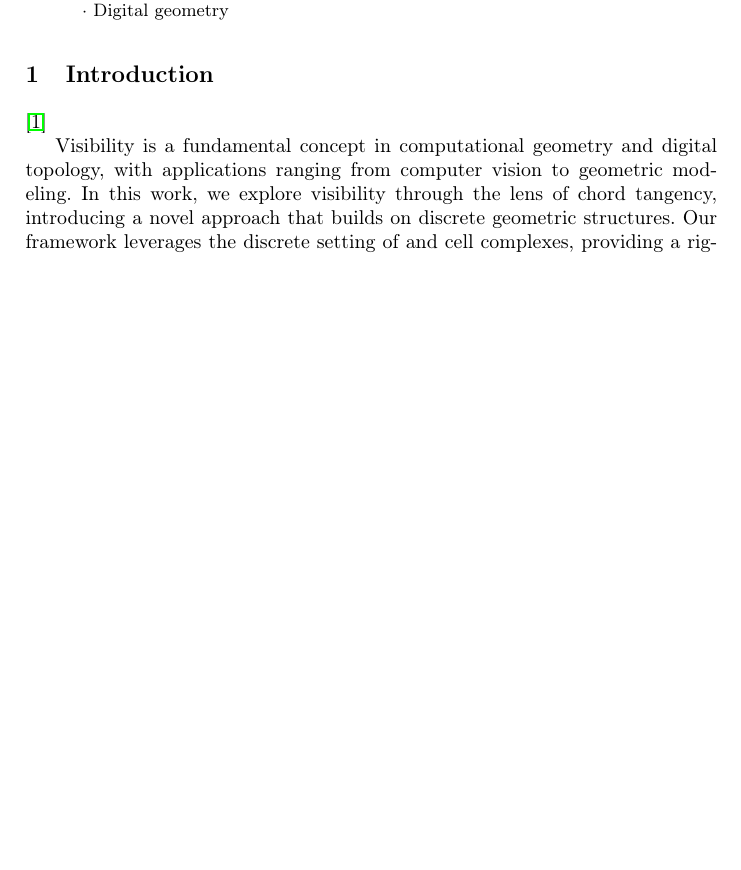
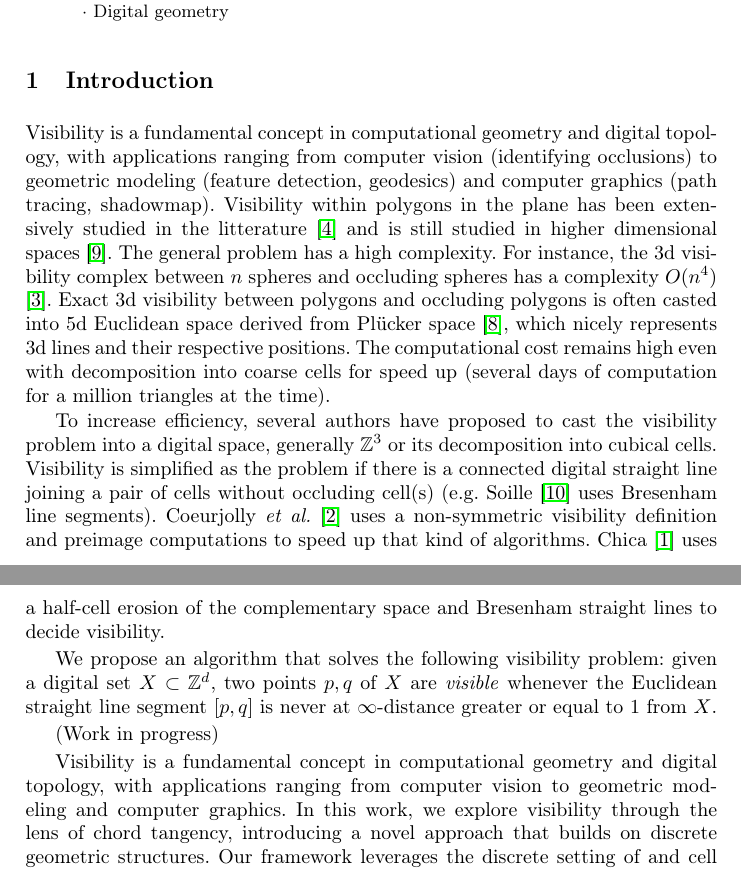
Before and after one commit to romain22222/VisibilityLattices, a LaTeX paper (DGMM2025/paper.tex): part of page 1 of 9 before the commit and two parts of pages 1 and 2 of 9 after it, the two joined at a grey line, cut so that both start at the same text, the shorter picture padded with empty space. Compiled offline with pdfLaTeX.

Commit message:
Working on intro

```diff
--- a/DGMM2025/paper.tex
+++ b/DGMM2025/paper.tex
@@ -84,10 +84,45 @@
 
     \section{Introduction}
 
+    Visibility is a fundamental concept in computational geometry and
+    digital topology, with applications ranging from computer vision
+    (identifying occlusions) to geometric modeling (feature detection, geodesics)
+    and computer graphics (path tracing, shadowmap). Visibility within
+    polygons in the plane has been extensively studied in the
+    litterature \cite{ghosh:2007-book} and is still studied in higher
+    dimensional spaces \cite{orourke:2017-book}. The general problem
+    has a high complexity. For instance, the 3d visibility complex
+    between $n$ spheres and occluding spheres has a complexity
+    $O(n^4)$ \cite{durand:2002-tog}. Exact 3d visibility between
+    polygons and occluding polygons is often casted into 5d Euclidean
+    space derived from Plücker space \cite{nirenstein:2002-ewr}, which
+    nicely represents 3d lines and their respective positions. The
+    computational cost remains high even with decomposition into
+    coarse cells for speed up (several days of computation for a
+    million triangles at the time).
 
-    \cite{coeurjolly:2004-prl}
+    To increase efficiency, several authors have proposed to cast the
+    visibility problem into a digital space, generally $\Z^3$ or its
+    decomposition into cubical cells. Visibility is simplified as the
+    problem if there is a connected digital straight line joining a
+    pair of cells without occluding cell(s) (e.g. Soille
+    \cite{soille:1994-prl} uses Bresenham line segments). Coeurjolly
+    \emph{et al.} \cite{coeurjolly:2004-prl} uses a non-symmetric
+    visibility definition and preimage computations to speed up that
+    kind of algorithms. Chica \cite{chica:2008-spm} uses a half-cell
+    erosion of the complementary space and Bresenham straight lines to
+    decide visibility.
 
-    Visibility is a fundamental concept in computational geometry and digital topology, with applications ranging from computer vision to geometric modeling.
+    We propose an algorithm that solves the following visibility
+    problem: given a digital set $X \subset \Z^d$, two points $p,q$ of
+    $X$ are \emph{visible} whenever the Euclidean straight line
+    segment $\lbrack p,q \rbrack$ is never at $\infty$-distance
+    greater or equal to $1$ from $X$.
+
+    (Work in progress)
+
+
+    Visibility is a fundamental concept in computational geometry and digital topology, with applications ranging from computer vision to geometric modeling and computer graphics.
     In this work, we explore visibility through the lens of chord tangency, introducing a novel approach that builds on discrete geometric structures.
     Our framework leverages the discrete setting of and cell complexes, providing a rigorous foundation for analyzing visibility properties in digital spaces.
 
```
Also changed, not shown: DGMM2025/biblio.bib (+17 -1 lines), papers/nirenstein-2002.pdf (added).
